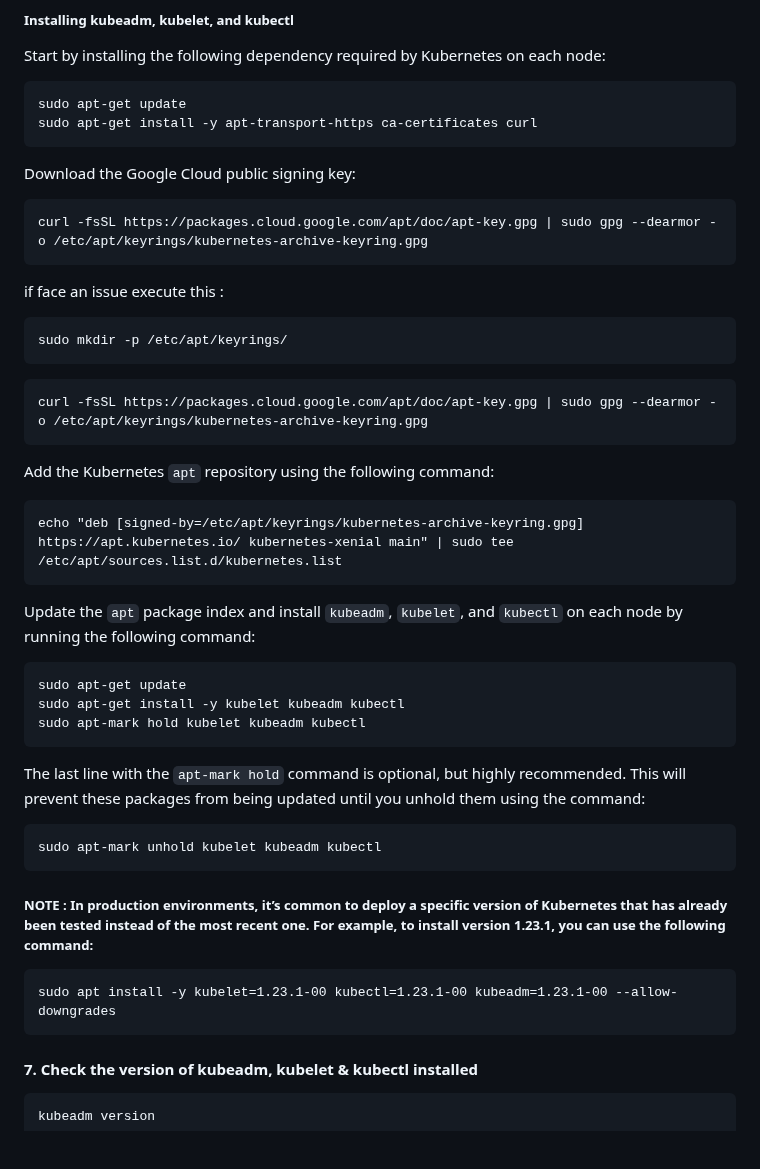
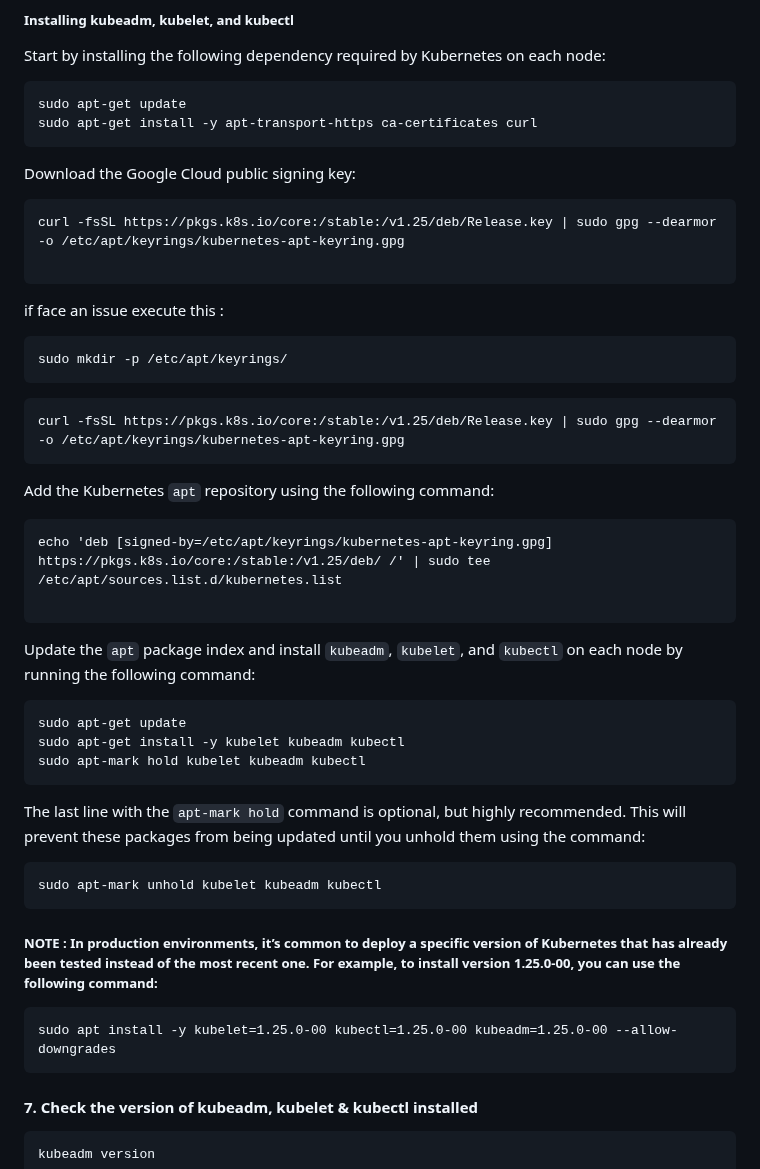
Before and after one commit to cloudworldt/kubernetes, a Markdown page: kubeadm/README.md, the part around the change. Drawn GitHub-style; blank space fills up the shorter version.

````diff
--- a/kubeadm/README.md
+++ b/kubeadm/README.md
@@ -144,7 +144,8 @@ sudo apt-get install -y apt-transport-https ca-certificates curl
 ```
 Download the Google Cloud public signing key:
 ```
-curl -fsSL https://packages.cloud.google.com/apt/doc/apt-key.gpg | sudo gpg --dearmor -o /etc/apt/keyrings/kubernetes-archive-keyring.gpg
+curl -fsSL https://pkgs.k8s.io/core:/stable:/v1.25/deb/Release.key | sudo gpg --dearmor -o /etc/apt/keyrings/kubernetes-apt-keyring.gpg
+
 ```
 
 if face an issue execute this :
@@ -152,11 +153,12 @@ if face an issue execute this :
 sudo mkdir -p /etc/apt/keyrings/
 ```
 ```
-curl -fsSL https://packages.cloud.google.com/apt/doc/apt-key.gpg | sudo gpg --dearmor -o /etc/apt/keyrings/kubernetes-archive-keyring.gpg
+curl -fsSL https://pkgs.k8s.io/core:/stable:/v1.25/deb/Release.key | sudo gpg --dearmor -o /etc/apt/keyrings/kubernetes-apt-keyring.gpg
 ```
 Add the Kubernetes ```apt``` repository using the following command:
 ```
-echo "deb [signed-by=/etc/apt/keyrings/kubernetes-archive-keyring.gpg] https://apt.kubernetes.io/ kubernetes-xenial main" | sudo tee /etc/apt/sources.list.d/kubernetes.list
+echo 'deb [signed-by=/etc/apt/keyrings/kubernetes-apt-keyring.gpg] https://pkgs.k8s.io/core:/stable:/v1.25/deb/ /' | sudo tee /etc/apt/sources.list.d/kubernetes.list
+
 ```
 Update the ```apt``` package index and install ```kubeadm```, ```kubelet```, and ```kubectl``` on each node by running the following command:
 ```
@@ -168,9 +170,9 @@
 ```
 sudo apt-mark unhold kubelet kubeadm kubectl
 ```
-##### NOTE : In production environments, it’s common to deploy a specific version of Kubernetes that has already been tested instead of the most recent one. For example, to install version 1.23.1, you can use the following command:
+##### NOTE : In production environments, it’s common to deploy a specific version of Kubernetes that has already been tested instead of the most recent one. For example, to install version 1.25.0-00, you can use the following command:
 ```
-sudo apt install -y kubelet=1.23.1-00 kubectl=1.23.1-00 kubeadm=1.23.1-00 --allow-downgrades
+sudo apt install -y kubelet=1.25.0-00 kubectl=1.25.0-00 kubeadm=1.25.0-00 --allow-downgrades
 ```
 
 #### 7. Check the version of kubeadm, kubelet & kubectl installed
````
